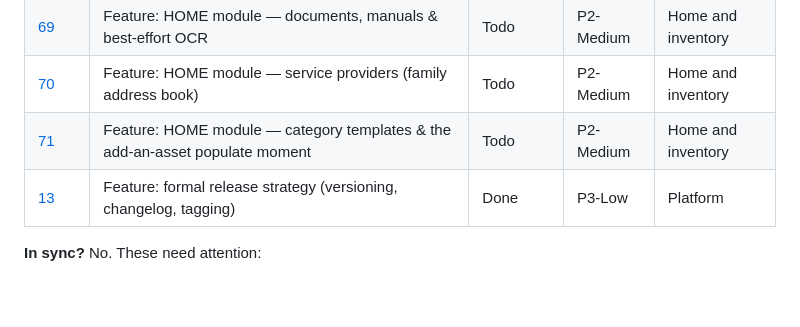
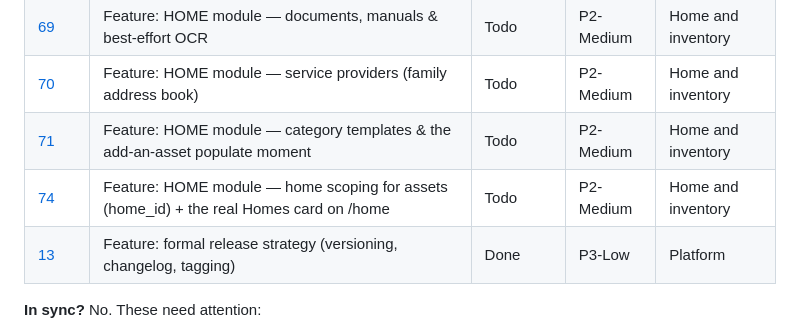
Before and after one commit to stewartshea/nido, a Markdown page: ROADMAP.md, the part around the change. GitHub-like rendering; blank space fills up the shorter version.

Commit message:
roadmap: #74 on the board
Signed-off-by: stewartshea <shea.stewart@runwhen.com>

```diff
--- a/ROADMAP.md
+++ b/ROADMAP.md
@@ -28,6 +28,7 @@ that board by `scripts/roadmap-sync.mjs` so it cannot quietly disagree with them
 | [69](https://github.com/stewartshea/nido/issues/69) | Feature: HOME module — documents, manuals & best-effort OCR | Todo | P2-Medium | Home and inventory |
 | [70](https://github.com/stewartshea/nido/issues/70) | Feature: HOME module — service providers (family address book) | Todo | P2-Medium | Home and inventory |
 | [71](https://github.com/stewartshea/nido/issues/71) | Feature: HOME module — category templates & the add-an-asset populate moment | Todo | P2-Medium | Home and inventory |
+| [74](https://github.com/stewartshea/nido/issues/74) | Feature: HOME module — home scoping for assets (home_id) + the real Homes card on /home | Todo | P2-Medium | Home and inventory |
 | [13](https://github.com/stewartshea/nido/issues/13) | Feature: formal release strategy (versioning, changelog, tagging) | Done | P3-Low | Platform |
 
 <!-- drift:start -->
```
